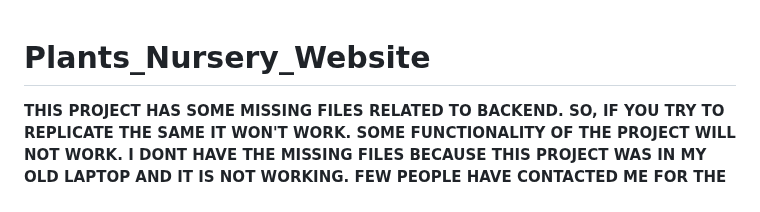
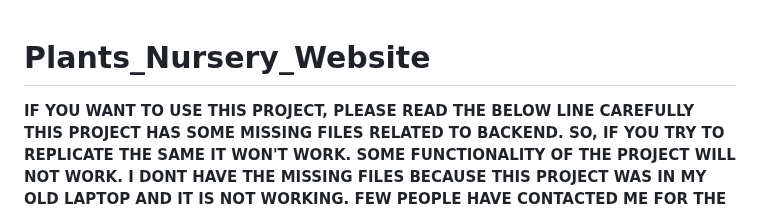
Before and after one commit to 1Rithik1/Plants_Nursery_Website, a Markdown page: README.md, the part around the change. Rendered like a GitHub page.

```diff
--- a/README.md
+++ b/README.md
@@ -1,4 +1,5 @@
 # Plants_Nursery_Website
+**IF YOU WANT TO USE THIS PROJECT, PLEASE READ THE BELOW LINE CAREFULLY**
 **THIS PROJECT HAS SOME MISSING FILES RELATED TO BACKEND. SO, IF YOU TRY TO REPLICATE THE SAME IT WON'T WORK. SOME FUNCTIONALITY OF THE PROJECT WILL NOT WORK. I DONT HAVE THE MISSING FILES BECAUSE THIS PROJECT WAS IN MY OLD LAPTOP AND IT IS NOT WORKING. FEW PEOPLE HAVE CONTACTED ME FOR THE MISSING FILES AND I WAS NOT ABLE TO HELP THEM AS I DONT HAVE THE FILES. IF THE FIND THE FILES SOMEHOW THEN I WILL DEFINITELY UPLOAD IT HERE. IF YOU ARE STILL READING THIS, THANK YOU SO MUCH !**
 
 Plant Nursery is a website which sells plants sampling and users can handover their own plants sampling to the plants nursery.
```
